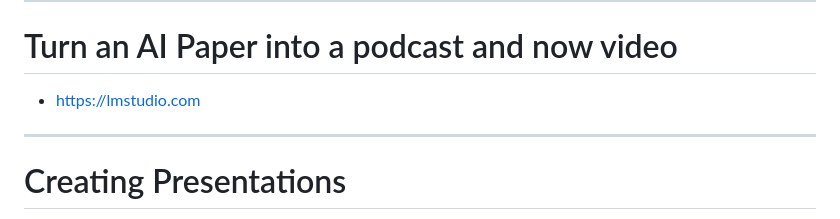
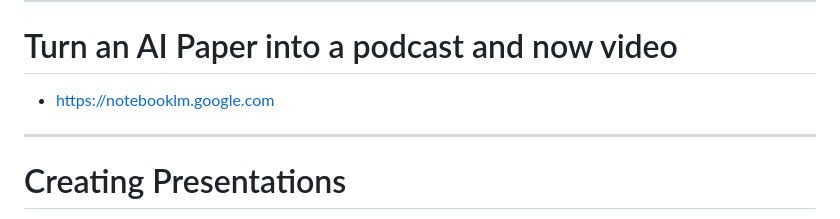
Before and after one commit to jmgress/usegenai, a Markdown page: slides/Slides.md, the part around the change printed below. GitHub-like rendering.

```diff
--- a/slides/Slides.md
+++ b/slides/Slides.md
@@ -268,7 +255,7 @@ Give structured output that’s presentation-ready -->
 
 # Turn an AI Paper into a podcast and now video
 
-- https://lmstudio.com
+- https://notebooklm.google.com
 
 ---
 
```
Also changed, not shown: other parts of slides/Slides.md (+0 -13 lines).
